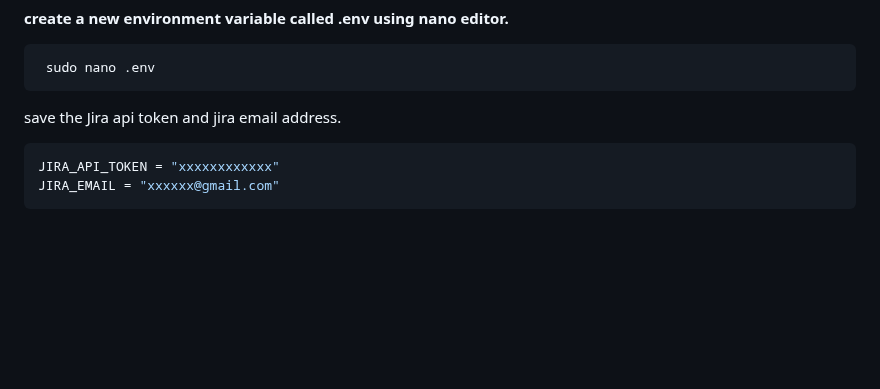
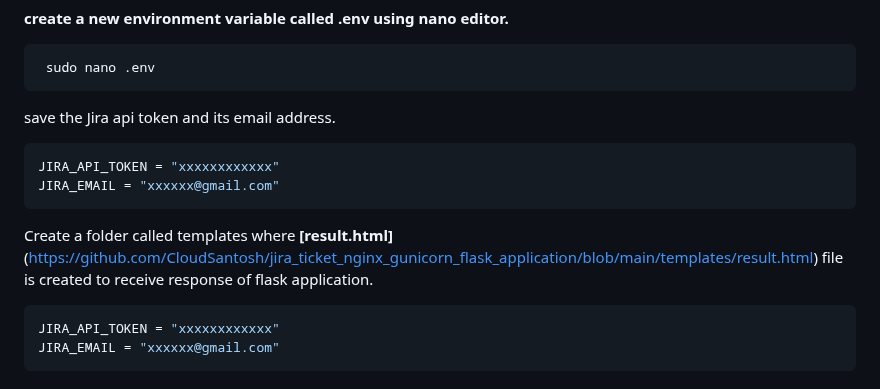
Before and after one commit to CloudSantosh/jira_ticket_nginx_gunicorn_flask_application, a Markdown page: README.md, the part around the change. Drawn GitHub-style; blank space fills up the shorter version.

````diff
--- a/README.md
+++ b/README.md
@@ -122,7 +122,13 @@ Its asking use to run this application in WSGI server.
 ```python
  sudo nano .env
   ```
-save the Jira api token and jira email address.
+save the Jira api token and its email address.
+```python
+JIRA_API_TOKEN = "xxxxxxxxxxxx"
+JIRA_EMAIL = "xxxxxx@gmail.com"
+  ```
+
+Create a folder called templates where **[result.html]**(https://github.com/CloudSantosh/jira_ticket_nginx_gunicorn_flask_application/blob/main/templates/result.html) file is created to receive response of flask application.
 ```python
 JIRA_API_TOKEN = "xxxxxxxxxxxx"
 JIRA_EMAIL = "xxxxxx@gmail.com"
````
